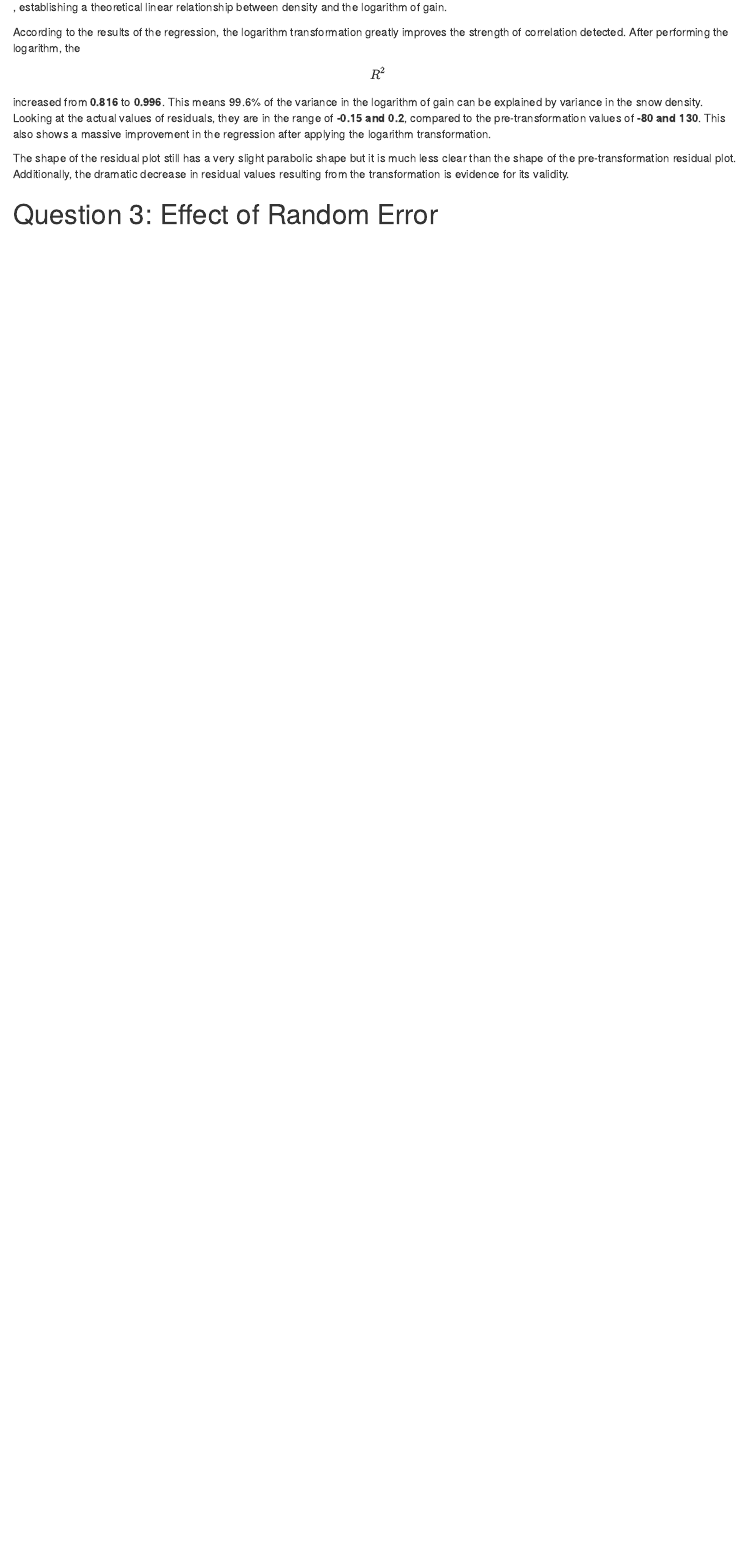
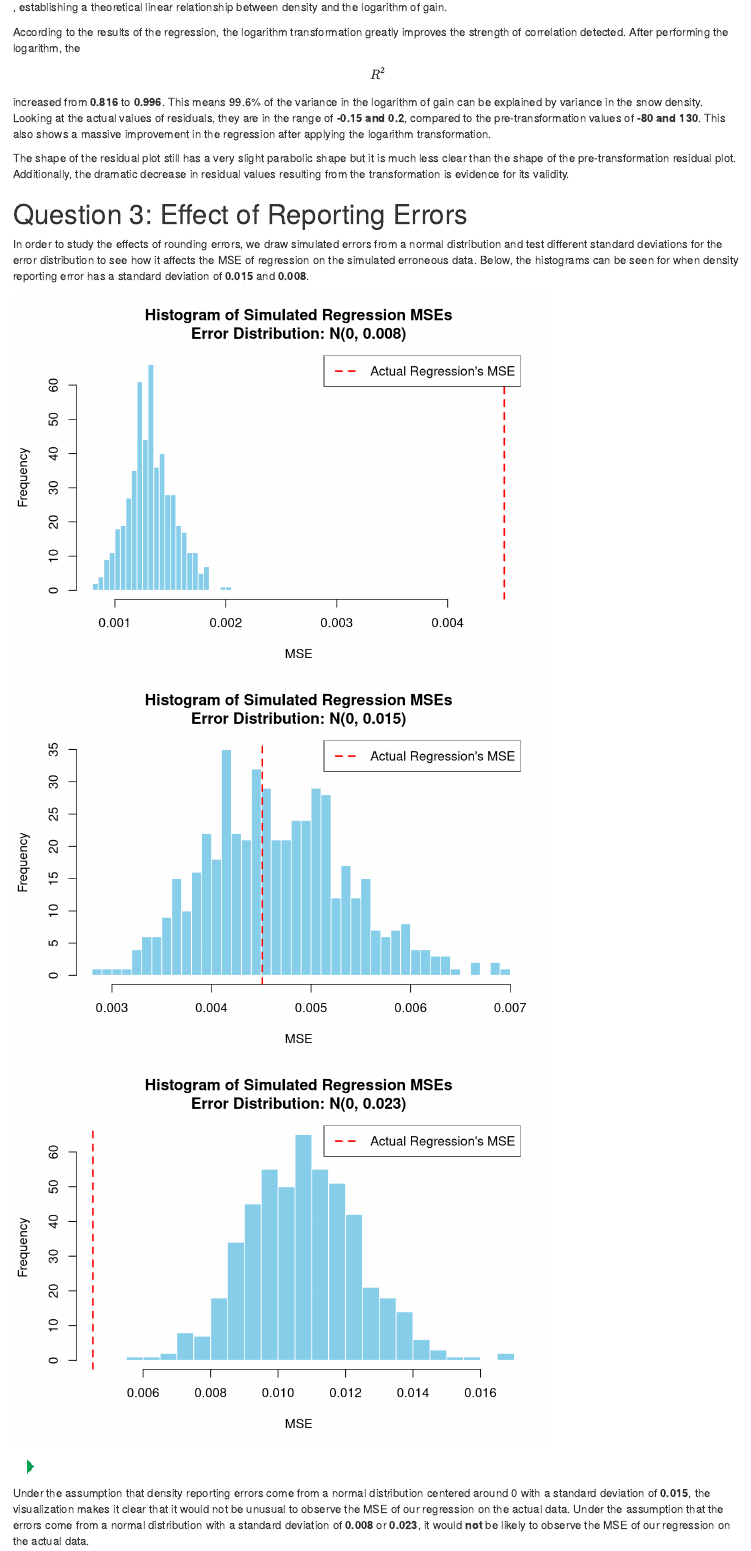
Before and after one commit to kev374k/dsc190, an R Markdown document (HW #4/hw4jeff.rmd): the page in a window 1100 px wide, from 1420 px down. Rendered offline with R 4.5, knitr and Pandoc, with nearby package versions; some code elsewhere in the file could not run offline.

Commit message:
finish q3

````diff
--- a/HW #4/hw4jeff.rmd
+++ b/HW #4/hw4jeff.rmd
@@ -57,4 +57,63 @@ According to the results of the regression, the logarithm transformation greatly
 
 The shape of the residual plot still has a very slight parabolic shape but it is much less clear than the shape of the pre-transformation residual plot. Additionally, the dramatic decrease in residual values resulting from the transformation is evidence for its validity.
 
-# Question 3: Effect of Random Error
+# Question 3: Effect of Reporting Errors
+
+In order to study the effects of rounding errors, we draw simulated errors from a normal distribution and test different standard deviations for the error distribution to see how it affects the MSE of regression on the simulated erroneous data. Below, the histograms can be seen for when density reporting error has a standard deviation of **0.015** and **0.008**.
+
+```{r, echo = FALSE}
+set.seed(49)
+
+n_sims <- 500
+n <- nrow(data)
+
+observed_mse <- mean(resid(log_model)^2)
+small_error_sim_mse <- numeric(n_sims)
+
+for (i in 1:n_sims) {
+  sim_density <- data$density + rnorm(n, mean=0, sd=0.008)
+  sim_data <- data.frame(log_gain=predicted_log_gain, density=sim_density)
+  sim_model <- lm(log_gain ~ density, data=sim_data)
+  small_error_sim_mse[i] = mean(resid(sim_model)^2)
+}
+
+hist(small_error_sim_mse, breaks = 30, col = "skyblue", border = "white",
+     main = "Histogram of Simulated Regression MSEs\nError Distribution: N(0, 0.008)",
+     xlab = "MSE", xlim = range(c(small_error_sim_mse, observed_mse)))
+abline(v = observed_mse, col = "red", lwd = 2, lty = 2)
+legend("topright", legend = c("Actual Regression's MSE"), col = c("red"), lwd = 2, lty = 2)
+
+sim_mse <- numeric(n_sims)
+
+for (i in 1:n_sims) {
+  sim_density <- data$density + rnorm(n, mean=0, sd=0.015)
+  sim_data <- data.frame(log_gain=predicted_log_gain, density=sim_density)
+  sim_model <- lm(log_gain ~ density, data=sim_data)
+  sim_mse[i] = mean(resid(sim_model)^2)
+}
+
+hist(sim_mse, breaks = 30, col = "skyblue", border = "white",
+     main = "Histogram of Simulated Regression MSEs\nError Distribution: N(0, 0.015)",
+     xlab = "MSE", xlim = range(c(sim_mse, observed_mse)))
+abline(v = observed_mse, col = "red", lwd = 2, lty = 2)
+legend("topright", legend = c("Actual Regression's MSE"), col = c("red"), lwd = 2, lty = 2)
+
+large_error_sim_mse <- numeric(n_sims)
+
+for (i in 1:n_sims) {
+  sim_density <- data$density + rnorm(n, mean=0, sd=0.023)
+  sim_data <- data.frame(log_gain=predicted_log_gain, density=sim_density)
+  sim_model <- lm(log_gain ~ density, data=sim_data)
+  large_error_sim_mse[i] = mean(resid(sim_model)^2)
+}
+
+hist(large_error_sim_mse, breaks = 30, col = "skyblue", border = "white",
+     main = "Histogram of Simulated Regression MSEs\nError Distribution: N(0, 0.023)",
+     xlab = "MSE", xlim = range(c(large_error_sim_mse, observed_mse)))
+abline(v = observed_mse, col = "red", lwd = 2, lty = 2)
+legend("topright", legend = c("Actual Regression's MSE"), col = c("red"), lwd = 2, lty = 2)
+```
+
+![](images/clipboard-9133593.png)
+
+Under the assumption that density reporting errors come from a normal distribution centered around 0 with a standard deviation of **0.015**, the visualization makes it clear that it would not be unusual to observe the MSE of our regression on the actual data. Under the assumption that the errors come from a normal distribution with a standard deviation of **0.008** or **0.023**, it would **not** be likely to observe the MSE of our regression on the actual data.
````
Also changed, not shown: HW #4/hw4kevin.rmd (+1 -1 lines), HW #4/images/clipboard-9133593.png (added), HW #4/hw4jeff.rmd (2 more changed lines).
